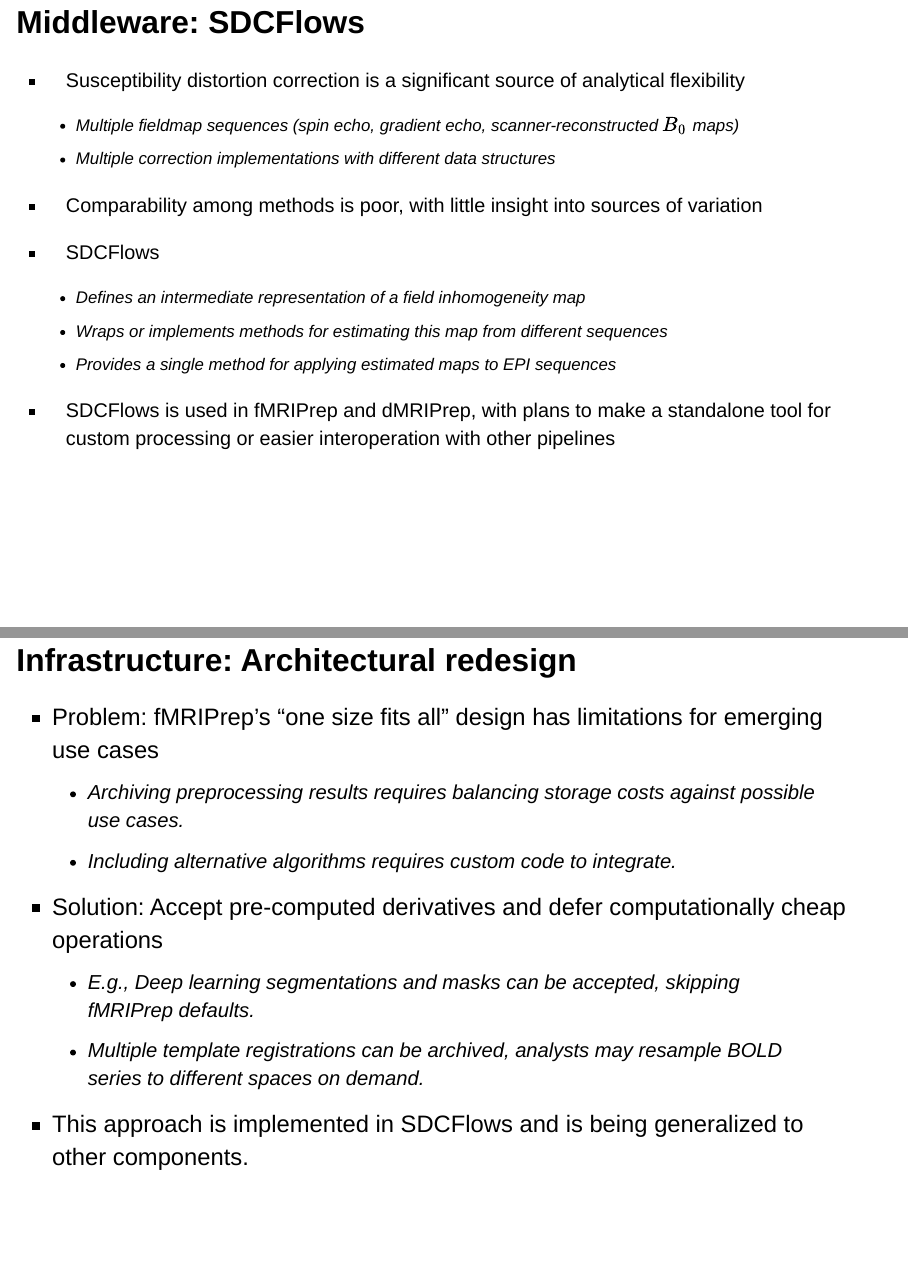
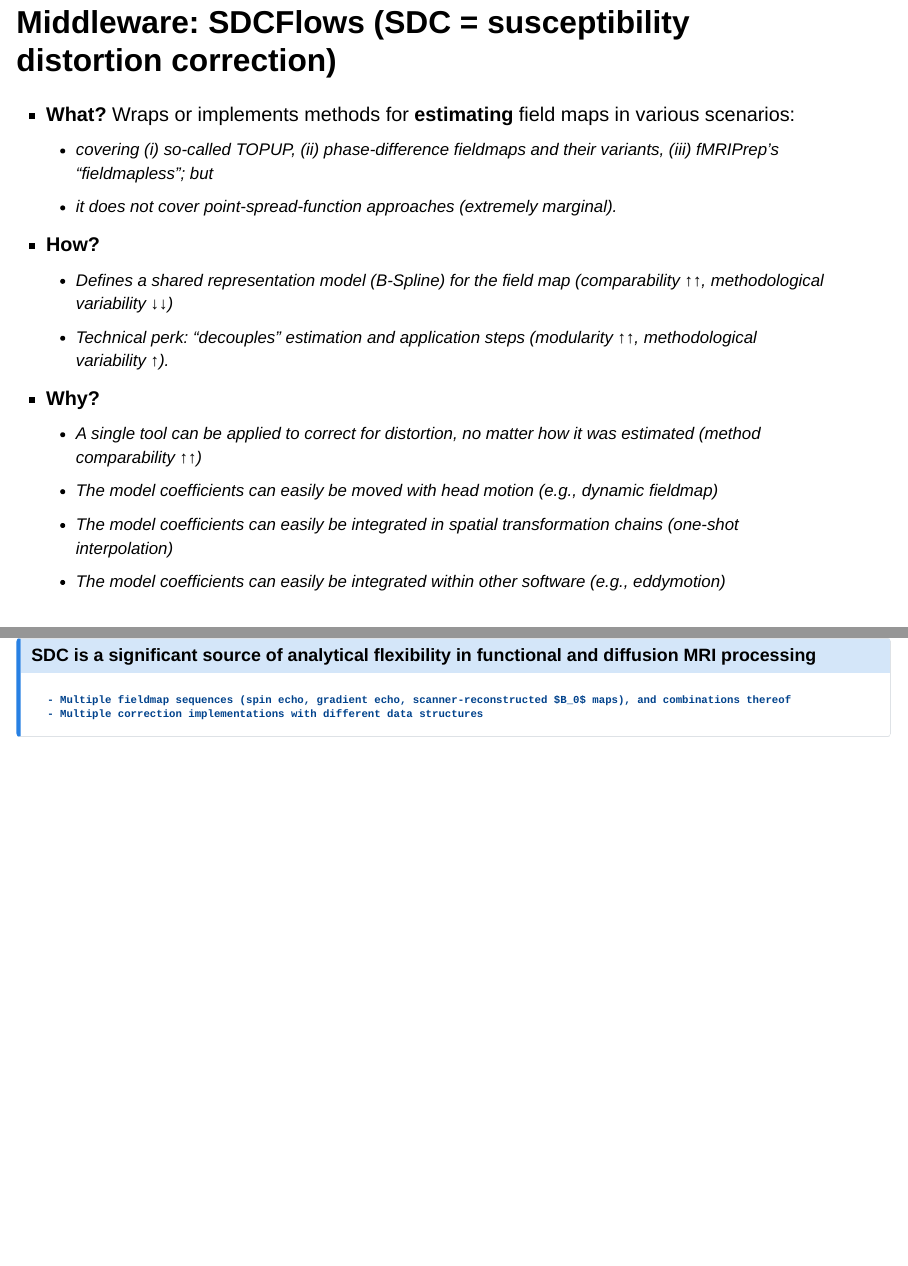
Before and after one commit to poldrack/talks-nipreps, a Quarto document (talk/talk.qmd): pages 20 and 21 of 34 before the commit and pages 20 and 21 of 35 after it, joined at a grey line. Rendered offline with R 4.5, knitr and Pandoc in place of Quarto, with nearby package versions; drawn as Slidy slides in place of the format the file asks for.

Commit message:
proposing changes to sdcflows
cc/ @effigies

```diff
--- a/talk/talk.qmd
+++ b/talk/talk.qmd
@@ -266,20 +266,27 @@
 ::::
 
 
-## Middleware: SDCFlows
+## Middleware: SDCFlows (SDC = susceptibility distortion correction)
 
-- Susceptibility distortion correction is a significant source of analytical flexibility
-    - Multiple fieldmap sequences (spin echo, gradient echo, scanner-reconstructed $B_0$ maps)
+- **What?** Wraps or implements methods for **estimating** field maps in various scenarios:
+    - covering (i) so-called *TOPUP*, (ii) phase-difference fieldmaps and their variants, (iii) *fMRIPrep*'s "fieldmapless"; but
+    - it does not cover point-spread-function approaches (extremely marginal).
+
+- **How?**
+    - Defines a shared representation model (B-Spline) for the field map (comparability ↑↑, methodological variability ↓↓)
+    - Technical perk: "decouples" estimation and application steps (modularity ↑↑, methodological variability ↑).
+
+- **Why?**
+    - A single tool can be applied to correct for distortion, no matter how it was estimated (method comparability ↑↑)
+    - The model coefficients can easily be moved with head motion (e.g., dynamic fieldmap)
+    - The model coefficients can easily be integrated in spatial transformation chains (one-shot interpolation)
+    - The model coefficients can easily be integrated within other software (e.g., eddymotion)
+
+:::{.callout-note}
+## SDC is a significant source of analytical flexibility in functional and diffusion MRI processing
+    - Multiple fieldmap sequences (spin echo, gradient echo, scanner-reconstructed $B_0$ maps), and combinations thereof
     - Multiple correction implementations with different data structures
-- Comparability among methods is poor, with little insight into sources of variation
-
-- SDCFlows
-    - Defines an intermediate representation of a field inhomogeneity map
-    - Wraps or implements methods for estimating this map from different sequences
-    - Provides a single method for applying estimated maps to EPI sequences
-
-- SDCFlows is used in fMRIPrep and dMRIPrep, with plans to make a standalone tool
-  for custom processing or easier interoperation with other pipelines
+:::
 
 
 ## Infrastructure: Architectural redesign
```
